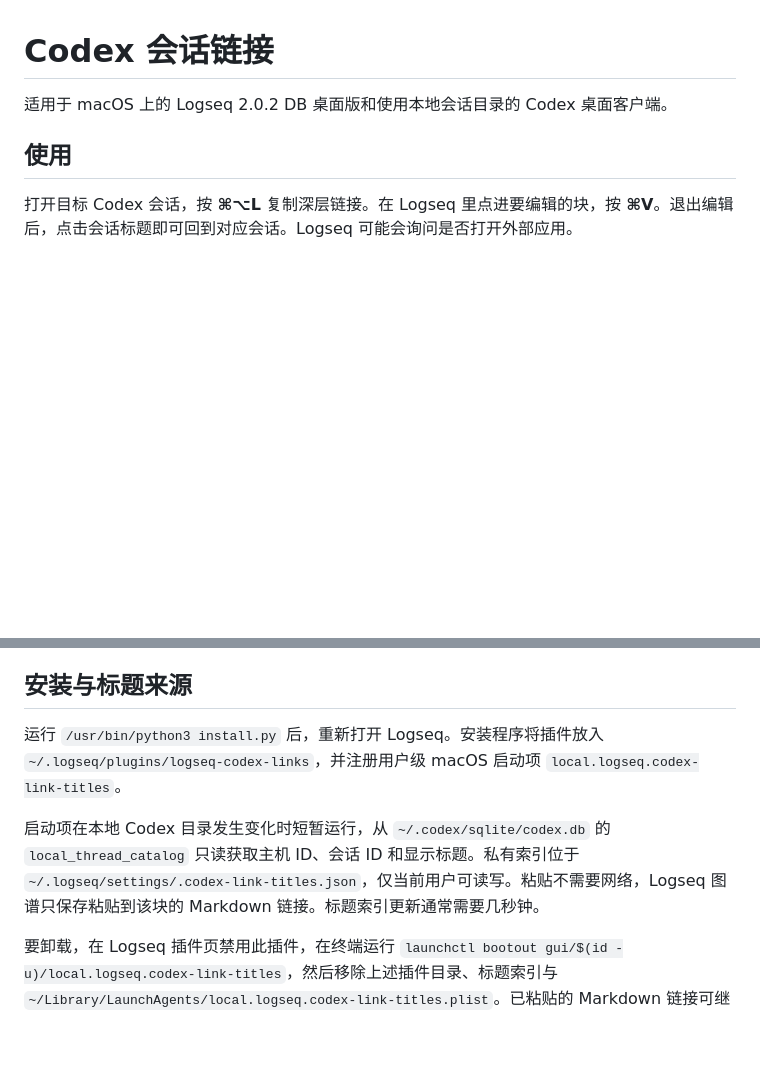
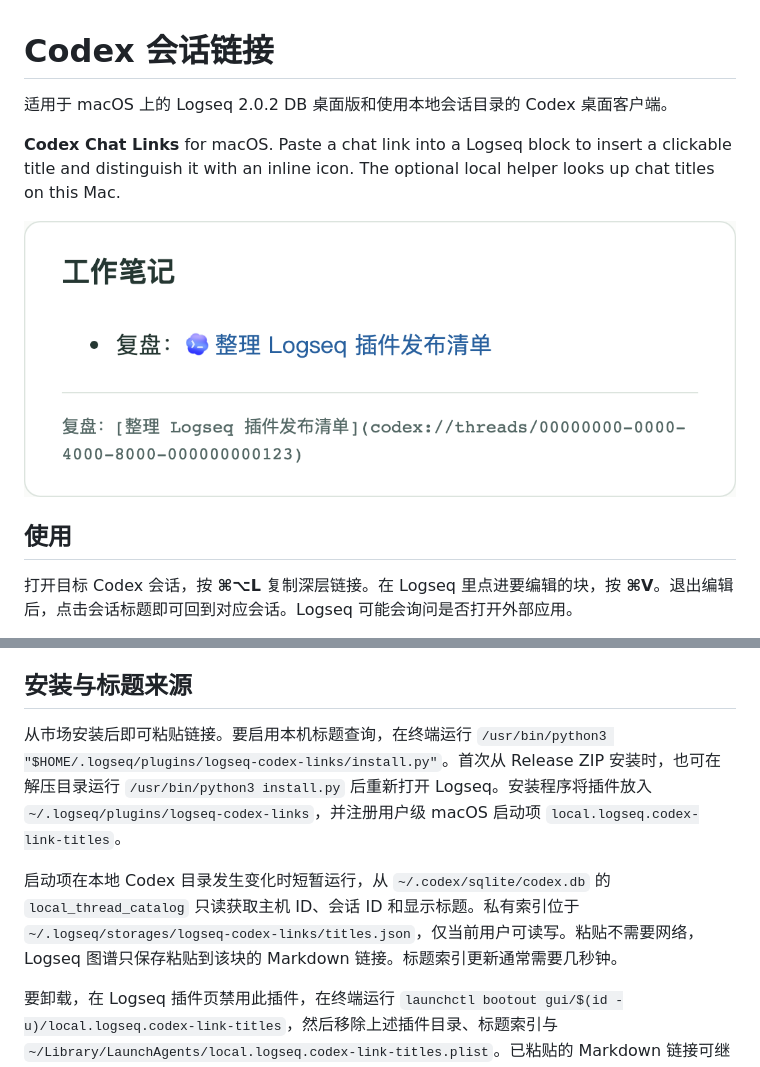
Before and after one commit to hzphzp/logseq-codex-links, a Markdown page: README.md, 2 parts joined by grey strips. Drawn GitHub-style; pictures changed too: docs/paste.png (added); blank space fills up the shorter version.

Commit message:
Package Codex Chat Links for the Logseq marketplace

```diff
--- a/README.md
+++ b/README.md
@@ -1,6 +1,10 @@
 # Codex 会话链接
 
 适用于 macOS 上的 Logseq 2.0.2 DB 桌面版和使用本地会话目录的 Codex 桌面客户端。
+
+**Codex Chat Links** for macOS. Paste a chat link into a Logseq block to insert a clickable title and distinguish it with an inline icon. The optional local helper looks up chat titles on this Mac.
+
+![Paste and open a titled Codex chat link](docs/paste.png)
 
 ## 使用
 
@@ -12,8 +16,8 @@
 
 ## 安装与标题来源
 
-运行 `/usr/bin/python3 install.py` 后，重新打开 Logseq。安装程序将插件放入 `~/.logseq/plugins/logseq-codex-links`，并注册用户级 macOS 启动项 `local.logseq.codex-link-titles`。
+从市场安装后即可粘贴链接。要启用本机标题查询，在终端运行 `/usr/bin/python3 "$HOME/.logseq/plugins/logseq-codex-links/install.py"`。首次从 Release ZIP 安装时，也可在解压目录运行 `/usr/bin/python3 install.py` 后重新打开 Logseq。安装程序将插件放入 `~/.logseq/plugins/logseq-codex-links`，并注册用户级 macOS 启动项 `local.logseq.codex-link-titles`。
 
-启动项在本地 Codex 目录发生变化时短暂运行，从 `~/.codex/sqlite/codex.db` 的 `local_thread_catalog` 只读获取主机 ID、会话 ID 和显示标题。私有索引位于 `~/.logseq/settings/.codex-link-titles.json`，仅当前用户可读写。粘贴不需要网络，Logseq 图谱只保存粘贴到该块的 Markdown 链接。标题索引更新通常需要几秒钟。
+启动项在本地 Codex 目录发生变化时短暂运行，从 `~/.codex/sqlite/codex.db` 的 `local_thread_catalog` 只读获取主机 ID、会话 ID 和显示标题。私有索引位于 `~/.logseq/storages/logseq-codex-links/titles.json`，仅当前用户可读写。粘贴不需要网络，Logseq 图谱只保存粘贴到该块的 Markdown 链接。标题索引更新通常需要几秒钟。
 
 要卸载，在 Logseq 插件页禁用此插件，在终端运行 `launchctl bootout gui/$(id -u)/local.logseq.codex-link-titles`，然后移除上述插件目录、标题索引与 `~/Library/LaunchAgents/local.logseq.codex-link-titles.plist`。已粘贴的 Markdown 链接可继续使用。
```
Also changed, not shown: THIRD-PARTY.md (added, +3 -0 lines), docs/v1.0.2.md (added, +3 -0 lines), 7 other files.
